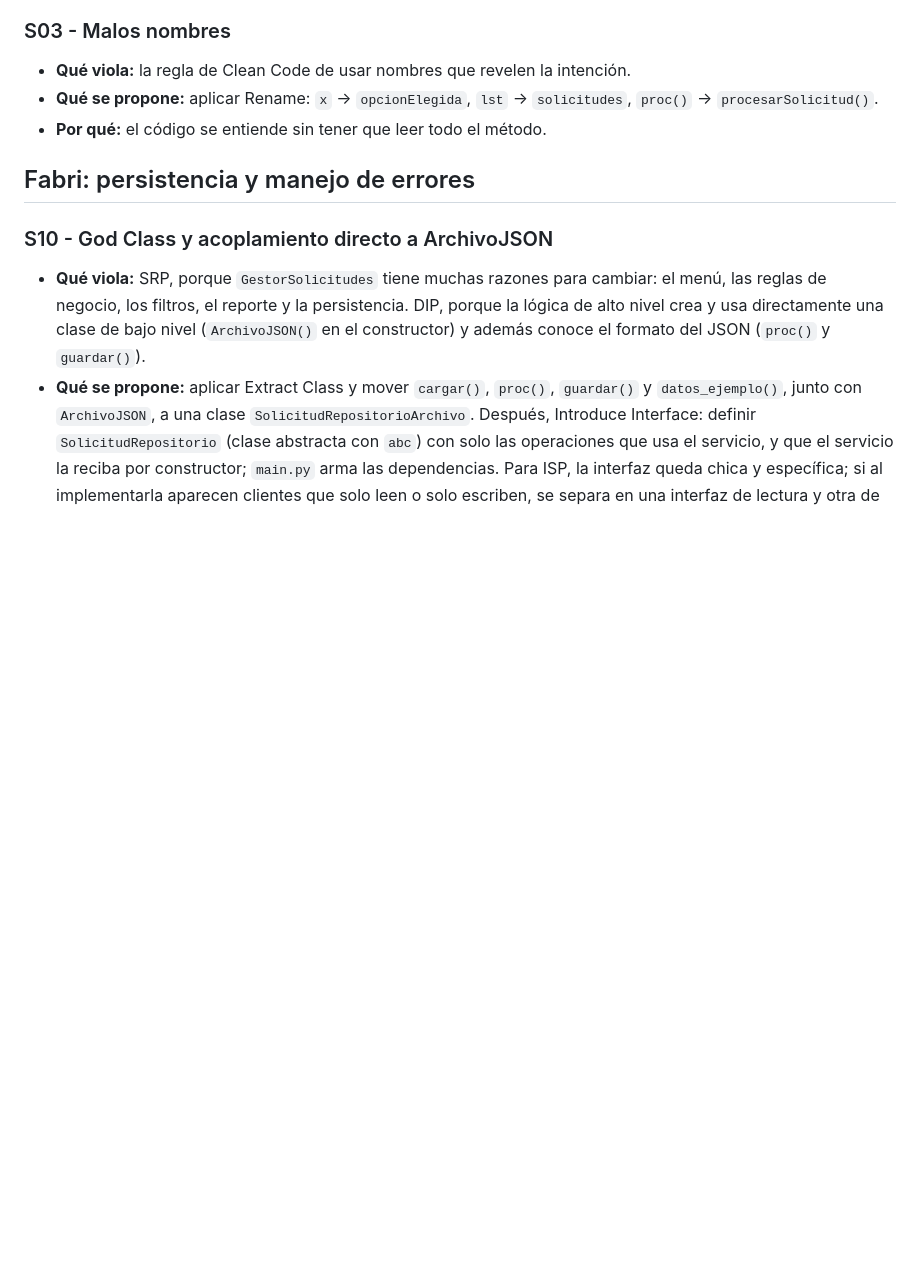
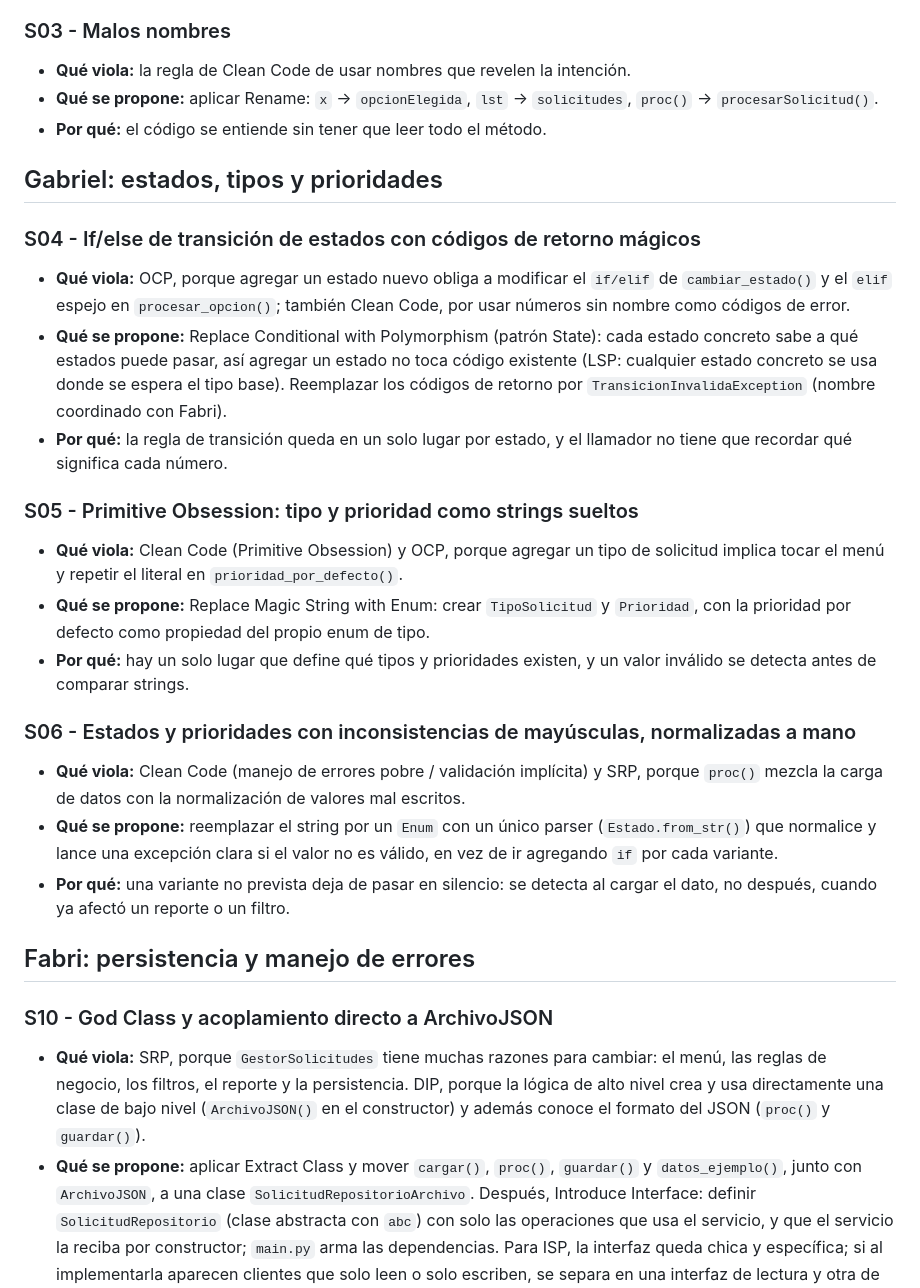
Before and after one commit to gastonlell25/gestion-solicitudes, a Markdown page: docs/decisiones-tecnicas.md, the part around the change. Rendered like a GitHub page; blank space fills up the shorter version.

```diff
--- a/docs/decisiones-tecnicas.md
+++ b/docs/decisiones-tecnicas.md
@@ -14,6 +14,23 @@
 - **Qué viola:** la regla de Clean Code de usar nombres que revelen la intención.
 - **Qué se propone:** aplicar Rename: `x` → `opcionElegida`, `lst` → `solicitudes`, `proc()` → `procesarSolicitud()`.
 - **Por qué:** el código se entiende sin tener que leer todo el método.
+
+## Gabriel: estados, tipos y prioridades
+
+### S04 - If/else de transición de estados con códigos de retorno mágicos
+- **Qué viola:** OCP, porque agregar un estado nuevo obliga a modificar el `if/elif` de `cambiar_estado()` y el `elif` espejo en `procesar_opcion()`; también Clean Code, por usar números sin nombre como códigos de error.
+- **Qué se propone:** Replace Conditional with Polymorphism (patrón State): cada estado concreto sabe a qué estados puede pasar, así agregar un estado no toca código existente (LSP: cualquier estado concreto se usa donde se espera el tipo base). Reemplazar los códigos de retorno por `TransicionInvalidaException` (nombre coordinado con Fabri).
+- **Por qué:** la regla de transición queda en un solo lugar por estado, y el llamador no tiene que recordar qué significa cada número.
+
+### S05 - Primitive Obsession: tipo y prioridad como strings sueltos
+- **Qué viola:** Clean Code (Primitive Obsession) y OCP, porque agregar un tipo de solicitud implica tocar el menú y repetir el literal en `prioridad_por_defecto()`.
+- **Qué se propone:** Replace Magic String with Enum: crear `TipoSolicitud` y `Prioridad`, con la prioridad por defecto como propiedad del propio enum de tipo.
+- **Por qué:** hay un solo lugar que define qué tipos y prioridades existen, y un valor inválido se detecta antes de comparar strings.
+
+### S06 - Estados y prioridades con inconsistencias de mayúsculas, normalizadas a mano
+- **Qué viola:** Clean Code (manejo de errores pobre / validación implícita) y SRP, porque `proc()` mezcla la carga de datos con la normalización de valores mal escritos.
+- **Qué se propone:** reemplazar el string por un `Enum` con un único parser (`Estado.from_str()`) que normalice y lance una excepción clara si el valor no es válido, en vez de ir agregando `if` por cada variante.
+- **Por qué:** una variante no prevista deja de pasar en silencio: se detecta al cargar el dato, no después, cuando ya afectó un reporte o un filtro.
 
 ## Fabri: persistencia y manejo de errores
 
```
Also changed, not shown: docs/diagnostico.md (+12 -0 lines), docs/evidencias/antes/codigo_gabriel_S04.png (added), docs/evidencias/antes/codigo_gabriel_S05.png (added), docs/evidencias/antes/codigo_gabriel_S06.png (added).
